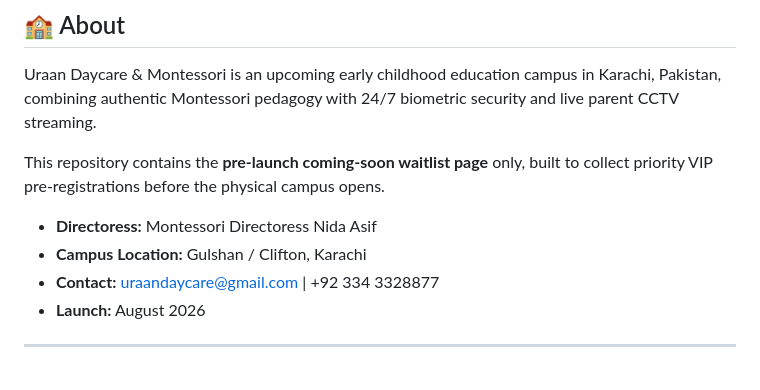
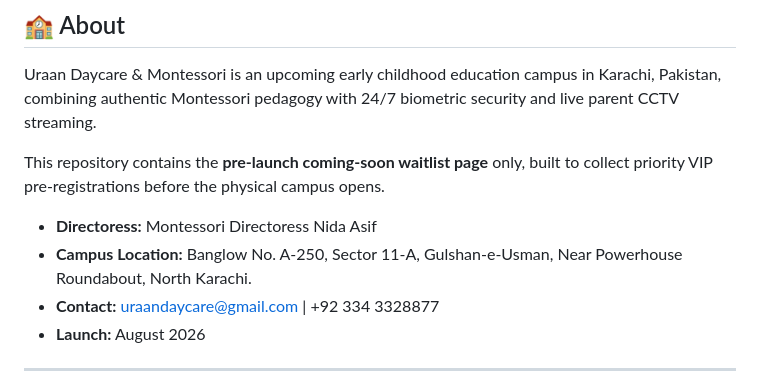
Before and after one commit to uraandaycare-school/Uraan_Daycare_School, a Markdown page: README.md, the part around the change. Drawn GitHub-style.

```diff
--- a/README.md
+++ b/README.md
@@ -15,7 +15,7 @@ Uraan Daycare & Montessori is an upcoming early childhood education campus in Ka
 This repository contains the **pre-launch coming-soon waitlist page** only, built to collect priority VIP pre-registrations before the physical campus opens.
 
 - **Directoress:** Montessori Directoress Nida Asif
-- **Campus Location:** Gulshan / Clifton, Karachi
+- **Campus Location:** Banglow No. A-250, Sector 11-A, Gulshan-e-Usman, Near Powerhouse Roundabout, North Karachi.
 - **Contact:** uraandaycare@gmail.com | +92 334 3328877
 - **Launch:** August 2026
 
```
